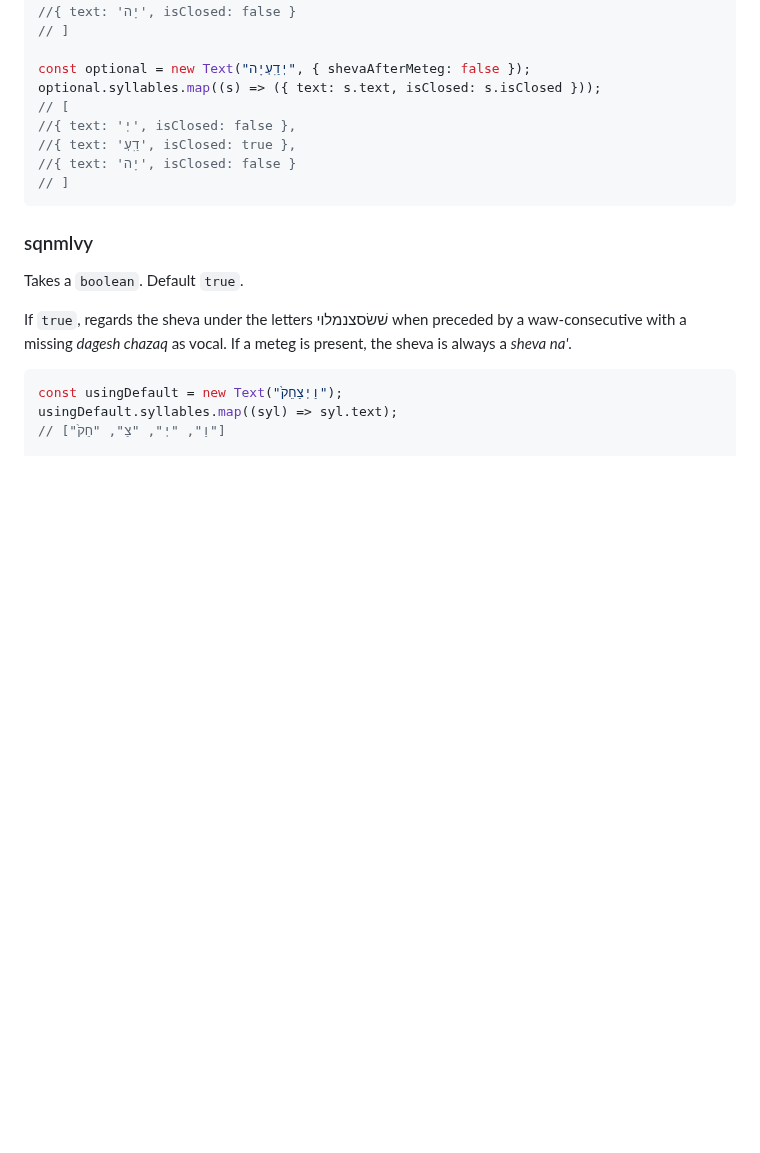
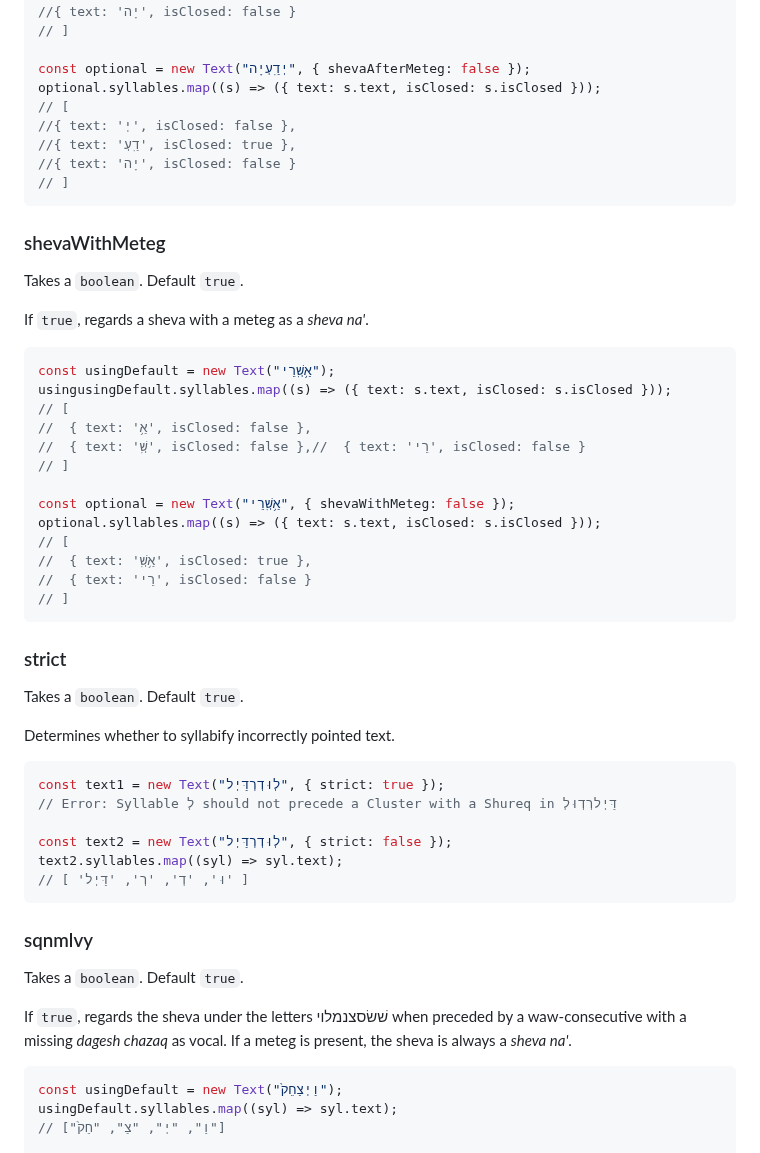
Before and after one commit to charlesLoder/havarotjs, a Markdown page: pages/syllabification.md, the part around one of its changes. Drawn GitHub-style; blank space fills up the shorter version.

````diff
--- a/pages/syllabification.md
+++ b/pages/syllabification.md
@@ -118,6 +171,43 @@ optional.syllables.map((s) => ({ text: s.text, isClosed: s.isClosed }));
 // ]
 ```
 
+### shevaWithMeteg
+
+Takes a `boolean`. Default `true`.
+
+If `true`, regards a sheva with a meteg as a _sheva na'_.
+
+```ts
+const usingDefault = new Text("אַ֥שְֽׁרֵי");
+usingusingDefault.syllables.map((s) => ({ text: s.text, isClosed: s.isClosed }));
+// [
+//  { text: 'אַ֥', isClosed: false },
+//  { text: 'שְֽׁ', isClosed: false },//  { text: 'רֵי', isClosed: false }
+// ]
+
+const optional = new Text("אַ֥שְֽׁרֵי", { shevaWithMeteg: false });
+optional.syllables.map((s) => ({ text: s.text, isClosed: s.isClosed }));
+// [
+//  { text: 'אַ֥שְֽׁ', isClosed: true },
+//  { text: 'רֵי', isClosed: false }
+// ]
+```
+
+### strict
+
+Takes a `boolean`. Default `true`.
+
+Determines whether to syllabify incorrectly pointed text.
+
+```ts
+const text1 = new Text("לְוּדְרְדַּיְל", { strict: true });
+// Error: Syllable לְ should not precede a Cluster with a Shureq in דַּיְלרְדְוּלְ
+
+const text2 = new Text("לְוּדְרְדַּיְל", { strict: false });
+text2.syllables.map((syl) => syl.text);
+// [ 'וּ', 'דְ', 'רְ', 'דַּיְל' ]
+```
+
 ### sqnmlvy
 
 Takes a `boolean`. Default `true`.
````
Also changed, not shown: other parts of pages/syllabification.md (+69 -36 lines).
